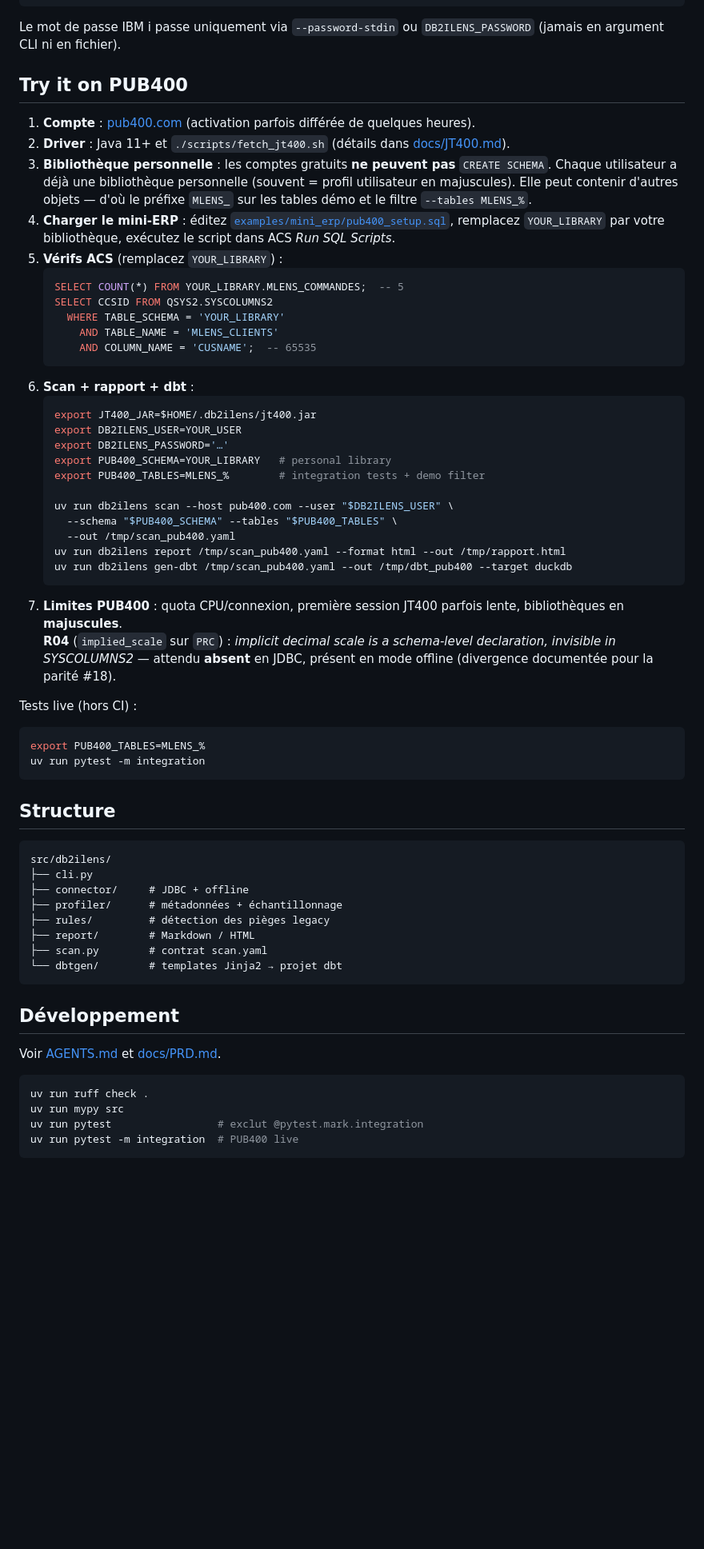
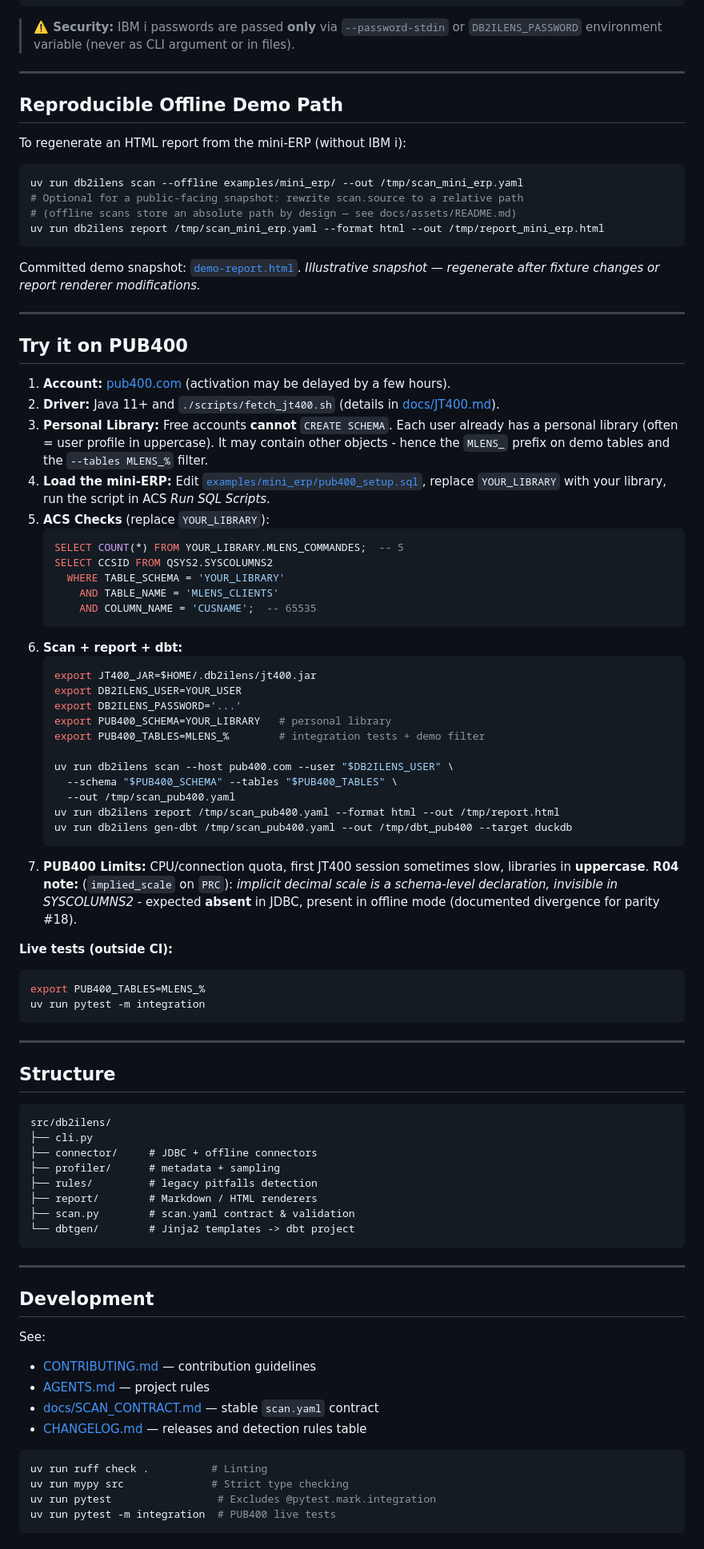
Before and after one commit to michaelgirardet/db2i-lens, a Markdown page: README.md, the part around one of its changes. Shown at 80% size. Rendered like a GitHub page; blank space fills up the shorter version.

````diff
--- a/README.md
+++ b/README.md
@@ -56,23 +122,33 @@ db2ilens report scan.yaml --format html --out rapport.html
 db2ilens gen-dbt scan.yaml --out dbt_project/ --target duckdb
 ```
 
-Le mot de passe IBM i passe uniquement via `--password-stdin` ou `DB2ILENS_PASSWORD`
-(jamais en argument CLI ni en fichier).
+> **⚠️ Security:** IBM i passwords are passed **only** via `--password-stdin` or `DB2ILENS_PASSWORD` environment variable (never as CLI argument or in files).
+
+---
+
+## Reproducible Offline Demo Path
+
+To regenerate an HTML report from the mini-ERP (without IBM i):
+
+```bash
+uv run db2ilens scan --offline examples/mini_erp/ --out /tmp/scan_mini_erp.yaml
+# Optional for a public-facing snapshot: rewrite scan.source to a relative path
+# (offline scans store an absolute path by design — see docs/assets/README.md)
+uv run db2ilens report /tmp/scan_mini_erp.yaml --format html --out /tmp/report_mini_erp.html
+```
+
+Committed demo snapshot: [`demo-report.html`](demo-report.html).
+*Illustrative snapshot — regenerate after fixture changes or report renderer modifications.*
+
+---
 
 ## Try it on PUB400
 
-1. **Compte** : [pub400.com](https://pub400.com) (activation parfois différée de quelques heures).
-2. **Driver** : Java 11+ et `./scripts/fetch_jt400.sh` (détails dans [docs/JT400.md](docs/JT400.md)).
-3. **Bibliothèque personnelle** : les comptes gratuits **ne peuvent pas**
-   `CREATE SCHEMA`. Chaque utilisateur a déjà une bibliothèque personnelle
-   (souvent = profil utilisateur en majuscules). Elle peut contenir d'autres
-   objets — d'où le préfixe `MLENS_` sur les tables démo et le filtre
-   `--tables MLENS_%`.
-4. **Charger le mini-ERP** : éditez
-   [`examples/mini_erp/pub400_setup.sql`](examples/mini_erp/pub400_setup.sql),
-   remplacez `YOUR_LIBRARY` par votre bibliothèque, exécutez le script dans ACS
-   *Run SQL Scripts*.
-5. **Vérifs ACS** (remplacez `YOUR_LIBRARY`) :
+1. **Account:** [pub400.com](https://pub400.com) (activation may be delayed by a few hours).
+2. **Driver:** Java 11+ and `./scripts/fetch_jt400.sh` (details in [docs/JT400.md](docs/JT400.md)).
+3. **Personal Library:** Free accounts **cannot** `CREATE SCHEMA`. Each user already has a personal library (often = user profile in uppercase). It may contain other objects - hence the `MLENS_` prefix on demo tables and the `--tables MLENS_%` filter.
+4. **Load the mini-ERP:** Edit [`examples/mini_erp/pub400_setup.sql`](examples/mini_erp/pub400_setup.sql), replace `YOUR_LIBRARY` with your library, run the script in ACS *Run SQL Scripts*.
+5. **ACS Checks** (replace `YOUR_LIBRARY`):
    ```sql
    SELECT COUNT(*) FROM YOUR_LIBRARY.MLENS_COMMANDES;  -- 5
    SELECT CCSID FROM QSYS2.SYSCOLUMNS2
@@ -80,54 +156,58 @@ Le mot de passe IBM i passe uniquement via `--password-stdin` ou `DB2ILENS_PASSW
        AND TABLE_NAME = 'MLENS_CLIENTS'
        AND COLUMN_NAME = 'CUSNAME';  -- 65535
    ```
-6. **Scan + rapport + dbt** :
+6. **Scan + report + dbt:**
    ```bash
    export JT400_JAR=$HOME/.db2ilens/jt400.jar
    export DB2ILENS_USER=YOUR_USER
-   export DB2ILENS_PASSWORD='…'
+   export DB2ILENS_PASSWORD='...'
    export PUB400_SCHEMA=YOUR_LIBRARY   # personal library
    export PUB400_TABLES=MLENS_%        # integration tests + demo filter
 
    uv run db2ilens scan --host pub400.com --user "$DB2ILENS_USER" \
      --schema "$PUB400_SCHEMA" --tables "$PUB400_TABLES" \
      --out /tmp/scan_pub400.yaml
-   uv run db2ilens report /tmp/scan_pub400.yaml --format html --out /tmp/rapport.html
+   uv run db2ilens report /tmp/scan_pub400.yaml --format html --out /tmp/report.html
    uv run db2ilens gen-dbt /tmp/scan_pub400.yaml --out /tmp/dbt_pub400 --target duckdb
    ```
-7. **Limites PUB400** : quota CPU/connexion, première session JT400 parfois lente,
-   bibliothèques en **majuscules**.
-   **R04** (`implied_scale` sur `PRC`) : *implicit decimal scale is a schema-level
-   declaration, invisible in SYSCOLUMNS2* — attendu **absent** en JDBC, présent
-   en mode offline (divergence documentée pour la parité #18).
+7. **PUB400 Limits:** CPU/connection quota, first JT400 session sometimes slow, libraries in **uppercase**.
+   **R04 note:** (`implied_scale` on `PRC`): *implicit decimal scale is a schema-level declaration, invisible in SYSCOLUMNS2* - expected **absent** in JDBC, present in offline mode (documented divergence for parity #18).
 
-Tests live (hors CI) :
-
+**Live tests (outside CI):**
 ```bash
 export PUB400_TABLES=MLENS_%
 uv run pytest -m integration
 ```
+
+---
 
 ## Structure
 
 ```text
 src/db2ilens/
 ├── cli.py
-├── connector/     # JDBC + offline
-├── profiler/      # métadonnées + échantillonnage
-├── rules/         # détection des pièges legacy
-├── report/        # Markdown / HTML
-├── scan.py        # contrat scan.yaml
-└── dbtgen/        # templates Jinja2 → projet dbt
+├── connector/     # JDBC + offline connectors
+├── profiler/      # metadata + sampling
+├── rules/         # legacy pitfalls detection
+├── report/        # Markdown / HTML renderers
+├── scan.py        # scan.yaml contract & validation
+└── dbtgen/        # Jinja2 templates -> dbt project
 ```
 
-## Développement
+---
 
-Voir [AGENTS.md](AGENTS.md) et [docs/PRD.md](docs/PRD.md).
+## Development
+
+See:
+- [CONTRIBUTING.md](CONTRIBUTING.md) — contribution guidelines
+- [AGENTS.md](AGENTS.md) — project rules
+- [docs/SCAN_CONTRACT.md](docs/SCAN_CONTRACT.md) — stable `scan.yaml` contract
+- [CHANGELOG.md](CHANGELOG.md) — releases and detection rules table
 
 ```bash
-uv run ruff check .
-uv run mypy src
-uv run pytest                 # exclut @pytest.mark.integration
-uv run pytest -m integration  # PUB400 live
+uv run ruff check .          # Linting
+uv run mypy src              # Strict type checking
+uv run pytest                 # Excludes @pytest.mark.integration
+uv run pytest -m integration  # PUB400 live tests
 ```
 
````
Also changed, not shown: other parts of README.md (+99 -31 lines), README.fr.md (added, +218 -0 lines), docs/assets/README.md (added, +84 -0 lines), docs/assets/db2ilens-icon-canva.png (added), docs/assets/db2ilens-logo-canva.png (added), docs/assets/report-screenshot.png (added), 4 other files.
